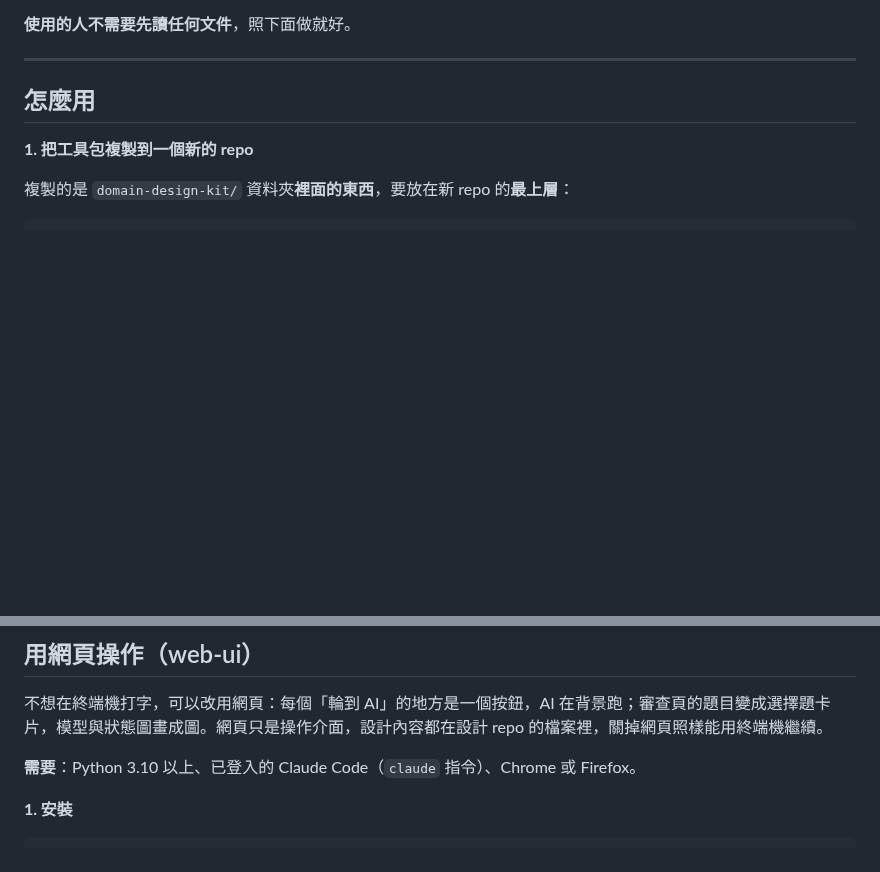
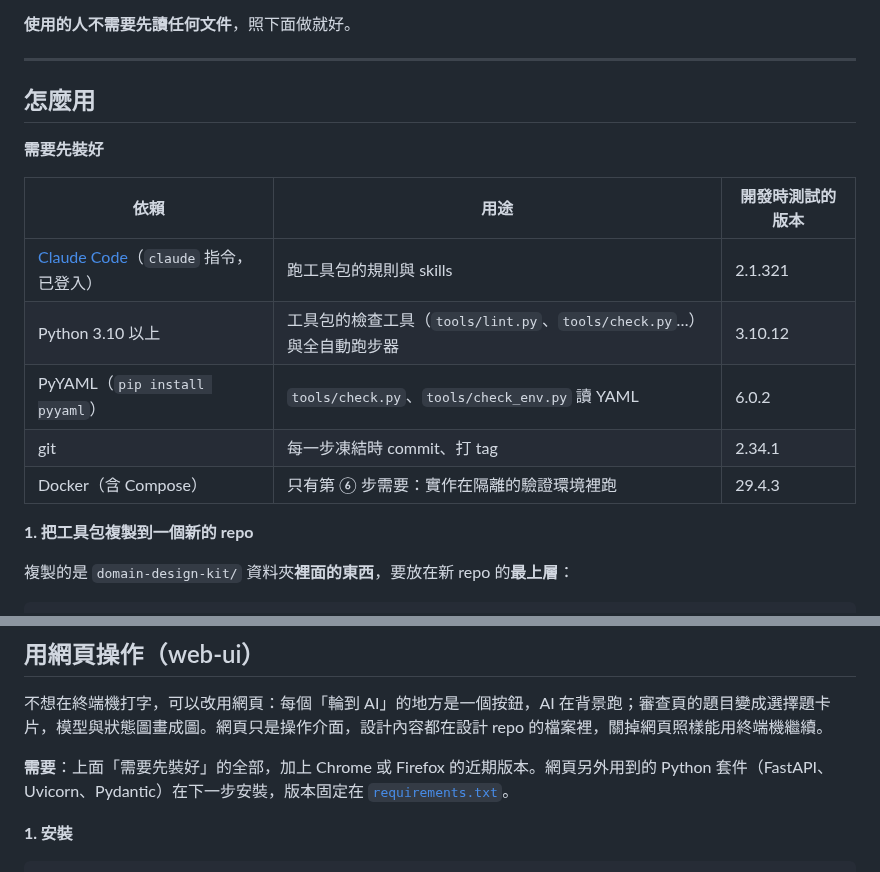
Before and after one commit to JiHungLin/OntologyDesignResearch, a Markdown page: README.md, 2 parts joined by grey strips. GitHub-like rendering; blank space fills up the shorter version.

Commit message:
README 補上要先裝好的依賴：Claude Code、Python 3.10 以上、PyYAML、git、Docker（只有 ⑥），附開發時測試的版本；網頁一節指回這張表與 requirements.txt
Co-Authored-By: Claude Opus 5.5 <noreply@anthropic.com>
Claude-Session: https://claude.ai/code/session_01CX3C1gcPQz4Xg4zP2KvxUS

```diff
--- a/README.md
+++ b/README.md
@@ -7,6 +7,16 @@
 ---
 
 ## 怎麼用
+
+**需要先裝好**
+
+| 依賴 | 用途 | 開發時測試的版本 |
+|---|---|---|
+| [Claude Code](https://docs.claude.com/en/docs/claude-code/overview)（`claude` 指令，已登入） | 跑工具包的規則與 skills | 2.1.321 |
+| Python 3.10 以上 | 工具包的檢查工具（`tools/lint.py`、`tools/check.py`…）與全自動跑步器 | 3.10.12 |
+| PyYAML（`pip install pyyaml`） | `tools/check.py`、`tools/check_env.py` 讀 YAML | 6.0.2 |
+| git | 每一步凍結時 commit、打 tag | 2.34.1 |
+| Docker（含 Compose） | 只有第 ⑥ 步需要：實作在隔離的驗證環境裡跑 | 29.4.3 |
 
 **1. 把工具包複製到一個新的 repo**
 
@@ -39,7 +49,7 @@ AI 會問你問題、找資料、和你一起決定分成哪幾段來做，每
 
 不想在終端機打字，可以改用網頁：每個「輪到 AI」的地方是一個按鈕，AI 在背景跑；審查頁的題目變成選擇題卡片，模型與狀態圖畫成圖。網頁只是操作介面，設計內容都在設計 repo 的檔案裡，關掉網頁照樣能用終端機繼續。
 
-**需要**：Python 3.10 以上、已登入的 Claude Code（`claude` 指令）、Chrome 或 Firefox。
+**需要**：上面「需要先裝好」的全部，加上 Chrome 或 Firefox 的近期版本。網頁另外用到的 Python 套件（FastAPI、Uvicorn、Pydantic）在下一步安裝，版本固定在 [`requirements.txt`](domain-design-web/requirements.txt)。
 
 **1. 安裝**
 
```
